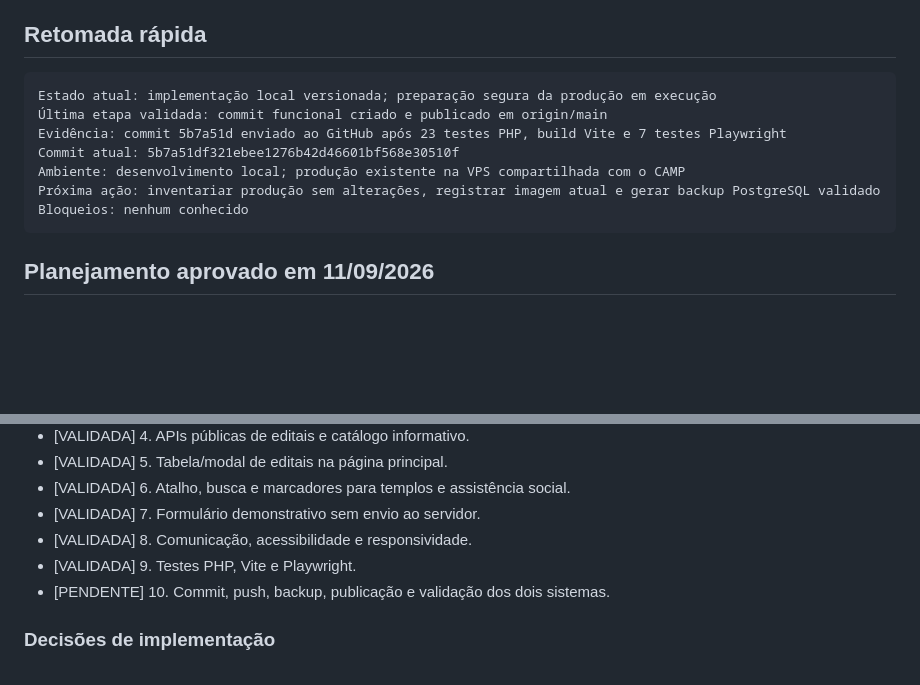
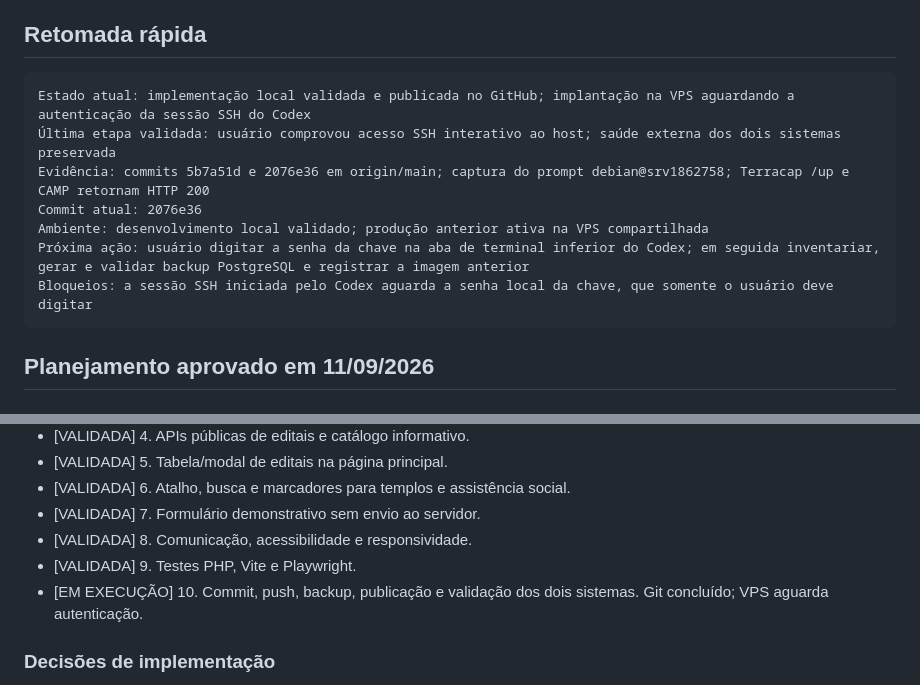
Before and after one commit to alsanches/terracapconecta, a Markdown page: PROJECT_CONTEXT.md, 2 parts joined by grey strips. Rendered like a GitHub page; blank space fills up the shorter version.

Commit message:
docs: registra ponto de retomada da publicacao

````diff
--- a/PROJECT_CONTEXT.md
+++ b/PROJECT_CONTEXT.md
@@ -5,13 +5,13 @@ Atualizado em: 2026-09-11
 ## Retomada rápida
 
 ```text
-Estado atual: implementação local versionada; preparação segura da produção em execução
-Última etapa validada: commit funcional criado e publicado em origin/main
-Evidência: commit 5b7a51d enviado ao GitHub após 23 testes PHP, build Vite e 7 testes Playwright
-Commit atual: 5b7a51df321ebee1276b42d46601bf568e30510f
-Ambiente: desenvolvimento local; produção existente na VPS compartilhada com o CAMP
-Próxima ação: inventariar produção sem alterações, registrar imagem atual e gerar backup PostgreSQL validado
-Bloqueios: nenhum conhecido
+Estado atual: implementação local validada e publicada no GitHub; implantação na VPS aguardando a autenticação da sessão SSH do Codex
+Última etapa validada: usuário comprovou acesso SSH interativo ao host; saúde externa dos dois sistemas preservada
+Evidência: commits 5b7a51d e 2076e36 em origin/main; captura do prompt debian@srv1862758; Terracap /up e CAMP retornam HTTP 200
+Commit atual: 2076e36
+Ambiente: desenvolvimento local validado; produção anterior ativa na VPS compartilhada
+Próxima ação: usuário digitar a senha da chave na aba de terminal inferior do Codex; em seguida inventariar, gerar e validar backup PostgreSQL e registrar a imagem anterior
+Bloqueios: a sessão SSH iniciada pelo Codex aguarda a senha local da chave, que somente o usuário deve digitar
 ```
 
 ## Planejamento aprovado em 11/09/2026
@@ -36,7 +36,7 @@ Bloqueios: nenhum conhecido
 - [VALIDADA] 7. Formulário demonstrativo sem envio ao servidor.
 - [VALIDADA] 8. Comunicação, acessibilidade e responsividade.
 - [VALIDADA] 9. Testes PHP, Vite e Playwright.
-- [PENDENTE] 10. Commit, push, backup, publicação e validação dos dois sistemas.
+- [EM EXECUÇÃO] 10. Commit, push, backup, publicação e validação dos dois sistemas. Git concluído; VPS aguarda autenticação.
 
 ### Decisões de implementação
 
````
